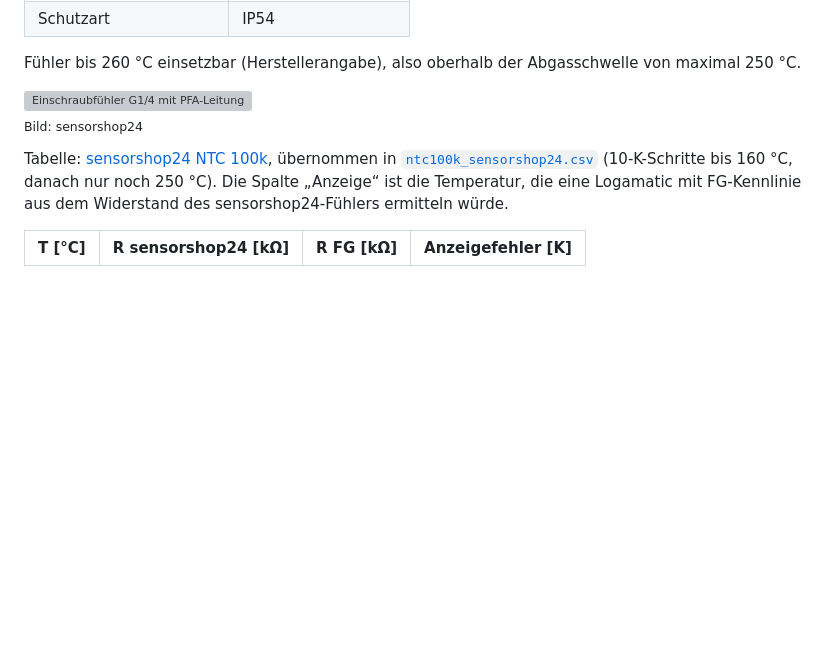
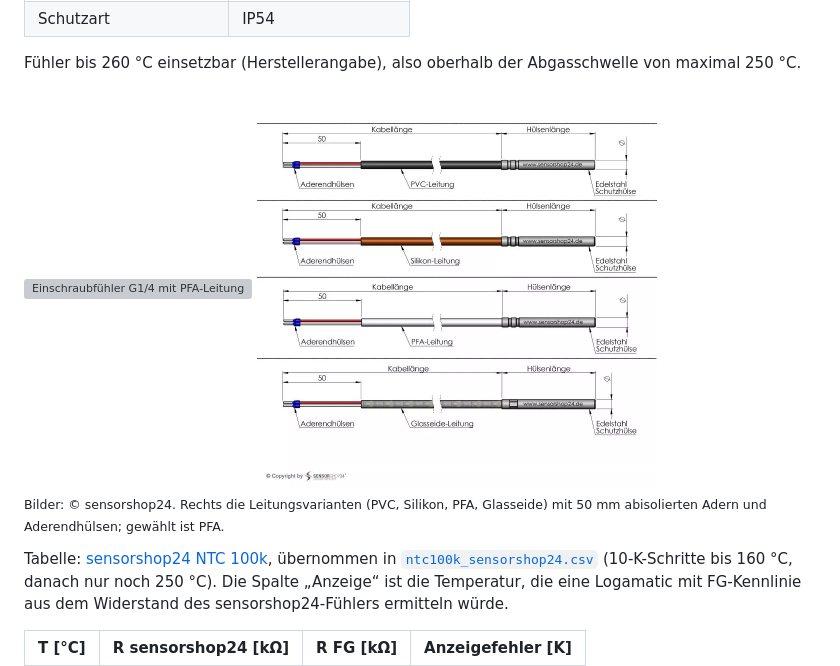
Before and after one commit to the78mole/km271-wifi, a Markdown page: DOC/Abgassensor/README.md, the part around the change. Rendered like a GitHub page; pictures changed too: DOC/Abgassensor/sensorshop24_leitungen.png (added); blank space fills up the shorter version; grey boxes are pictures that could not be loaded.

Commit message:
Abgassensor: Maßzeichnung Leitungsvarianten sensorshop24
Co-Authored-By: Claude Opus 5.5 <noreply@anthropic.com>
Claude-Session: https://claude.ai/code/session_012skVH8CvU3SPyrYKeNYm1z

```diff
--- a/DOC/Abgassensor/README.md
+++ b/DOC/Abgassensor/README.md
@@ -78,8 +78,8 @@ Der Fehler ist berechnet als die Temperatur, die eine auf die Kurve ohne D5 kali
 
 Fühler bis 260 °C einsetzbar (Herstellerangabe), also oberhalb der Abgasschwelle von maximal 250 °C.
 
-<img src="sensorshop24_ef3t.png" width="320" alt="Einschraubfühler G1/4 mit PFA-Leitung"><br>
-<sub>Bild: sensorshop24</sub>
+<img src="sensorshop24_ef3t.png" width="320" alt="Einschraubfühler G1/4 mit PFA-Leitung"> <img src="sensorshop24_leitungen.png" width="400" alt="Maßzeichnung Leitungsvarianten"><br>
+<sub>Bilder: © sensorshop24. Rechts die Leitungsvarianten (PVC, Silikon, PFA, Glasseide) mit 50 mm abisolierten Adern und Aderendhülsen; gewählt ist PFA.</sub>
 
 Tabelle: [sensorshop24 NTC 100k](https://www.sensorshop24.de/kennlinien/ntc-100k-tabelle), übernommen in [`ntc100k_sensorshop24.csv`](ntc100k_sensorshop24.csv) (10-K-Schritte bis 160 °C, danach nur noch 250 °C). Die Spalte „Anzeige“ ist die Temperatur, die eine Logamatic mit FG-Kennlinie aus dem Widerstand des sensorshop24-Fühlers ermitteln würde.
 
```
